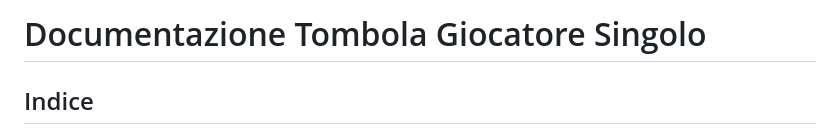
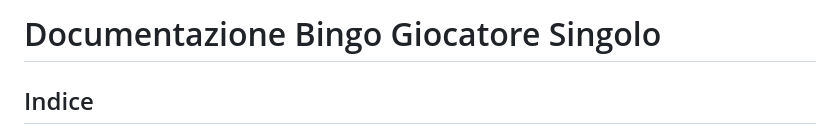
Before and after one commit to vittorioPiotti/Bingo-Bootstrap, a Markdown page: README.md, the part around the change. Rendered like a GitHub page.

```diff
--- a/README.md
+++ b/README.md
@@ -1,4 +1,4 @@
-# Documentazione Tombola Giocatore Singolo
+# Documentazione Bingo Giocatore Singolo
 
 ## Indice
 
```
